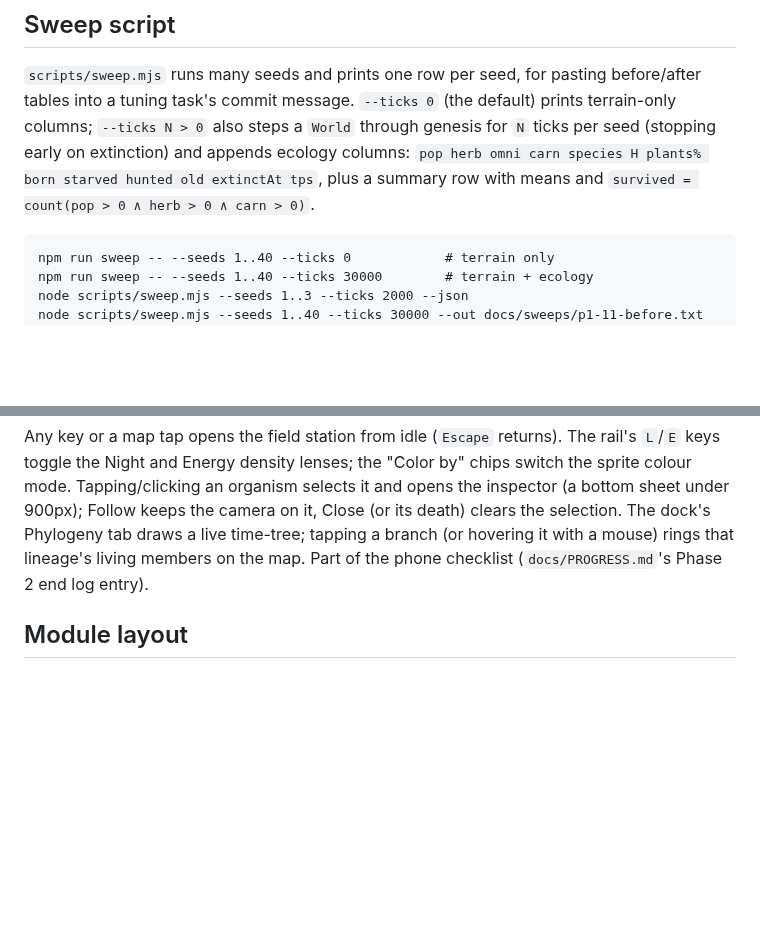
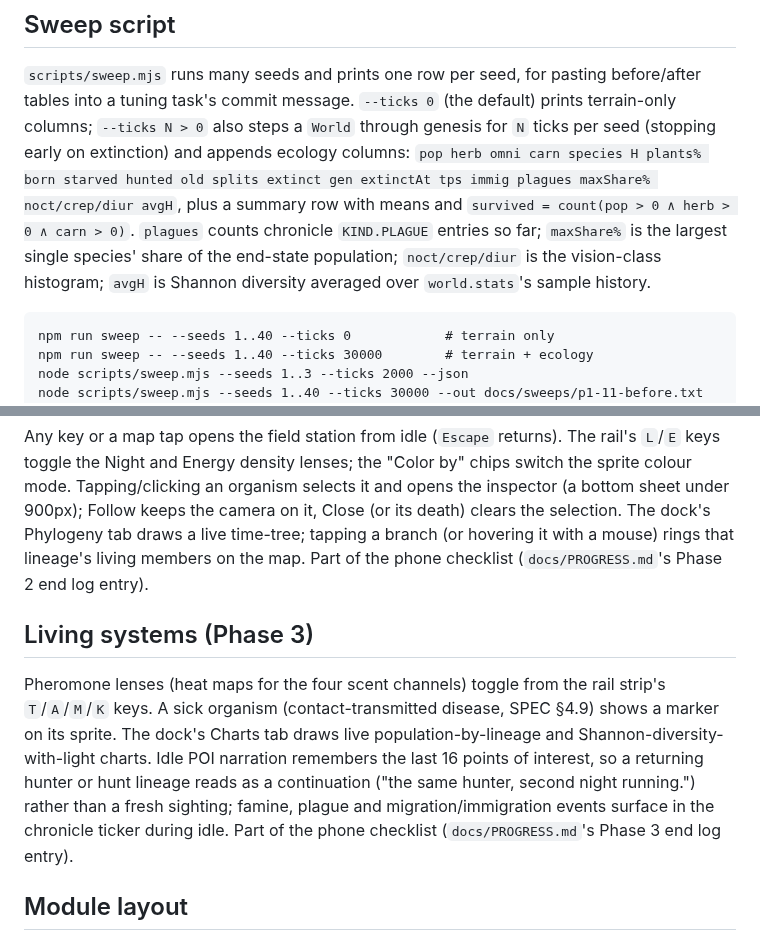
Before and after one commit to ericmann/flatland, a Markdown page: docs/development.md, 2 parts joined by grey strips. Drawn GitHub-style; blank space fills up the shorter version.

````diff
--- a/docs/development.md
+++ b/docs/development.md
@@ -65,8 +65,13 @@ before/after tables into a tuning task's commit message. `--ticks 0` (the
 default) prints terrain-only columns; `--ticks N > 0` also steps a `World`
 through genesis for `N` ticks per seed (stopping early on extinction) and
 appends ecology columns: `pop herb omni carn species H plants% born starved
-hunted old extinctAt tps`, plus a summary row with means and
-`survived = count(pop > 0 ∧ herb > 0 ∧ carn > 0)`.
+hunted old splits extinct gen extinctAt tps immig plagues maxShare%
+noct/crep/diur avgH`, plus a summary row with means and
+`survived = count(pop > 0 ∧ herb > 0 ∧ carn > 0)`. `plagues` counts
+chronicle `KIND.PLAGUE` entries so far; `maxShare%` is the largest single
+species' share of the end-state population; `noct/crep/diur` is the
+vision-class histogram; `avgH` is Shannon diversity averaged over
+`world.stats`'s sample history.
 
 ```
 npm run sweep -- --seeds 1..40 --ticks 0            # terrain only
@@ -125,6 +130,19 @@ The dock's Phylogeny tab draws a live time-tree; tapping a branch (or
 hovering it with a mouse) rings that lineage's living members on the map.
 Part of the phone checklist (`docs/PROGRESS.md`'s Phase 2 end log entry).
 
+## Living systems (Phase 3)
+
+Pheromone lenses (heat maps for the four scent channels) toggle from the
+rail strip's `T`/`A`/`M`/`K` keys. A sick organism (contact-transmitted
+disease, SPEC §4.9) shows a marker on its sprite. The dock's Charts tab
+draws live population-by-lineage and Shannon-diversity-with-light charts.
+Idle POI narration remembers the last 16 points of interest, so a
+returning hunter or hunt lineage reads as a continuation ("the same
+hunter, second night running.") rather than a fresh sighting; famine,
+plague and migration/immigration events surface in the chronicle ticker
+during idle. Part of the phone checklist (`docs/PROGRESS.md`'s Phase 3
+end log entry).
+
 ## Module layout
 
 See CLAUDE.md → Module map. `docs/PLAN.md` is the task-by-task build plan;
````
Also changed, not shown: docs/PROGRESS.md (+31 -1 lines).
